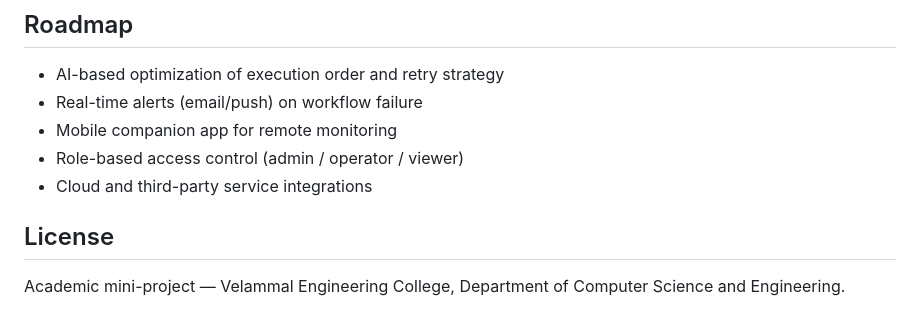
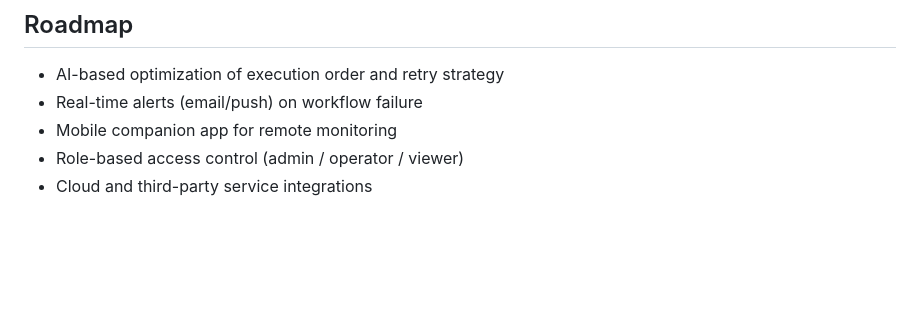
Before and after one commit to M-Nikhita/Unified-Integration-Orchestration-Platform, a Markdown page: README.md, the part around the change. Drawn GitHub-style; blank space fills up the shorter version.

Commit message:
Remove license section from README
Removed license section from README.

```diff
--- a/README.md
+++ b/README.md
@@ -233,7 +233,3 @@ These are active areas of development, not abandoned features — see [Roadmap](
 - Mobile companion app for remote monitoring
 - Role-based access control (admin / operator / viewer)
 - Cloud and third-party service integrations
-
-## License
-
-Academic mini-project — Velammal Engineering College, Department of Computer Science and Engineering.
```
